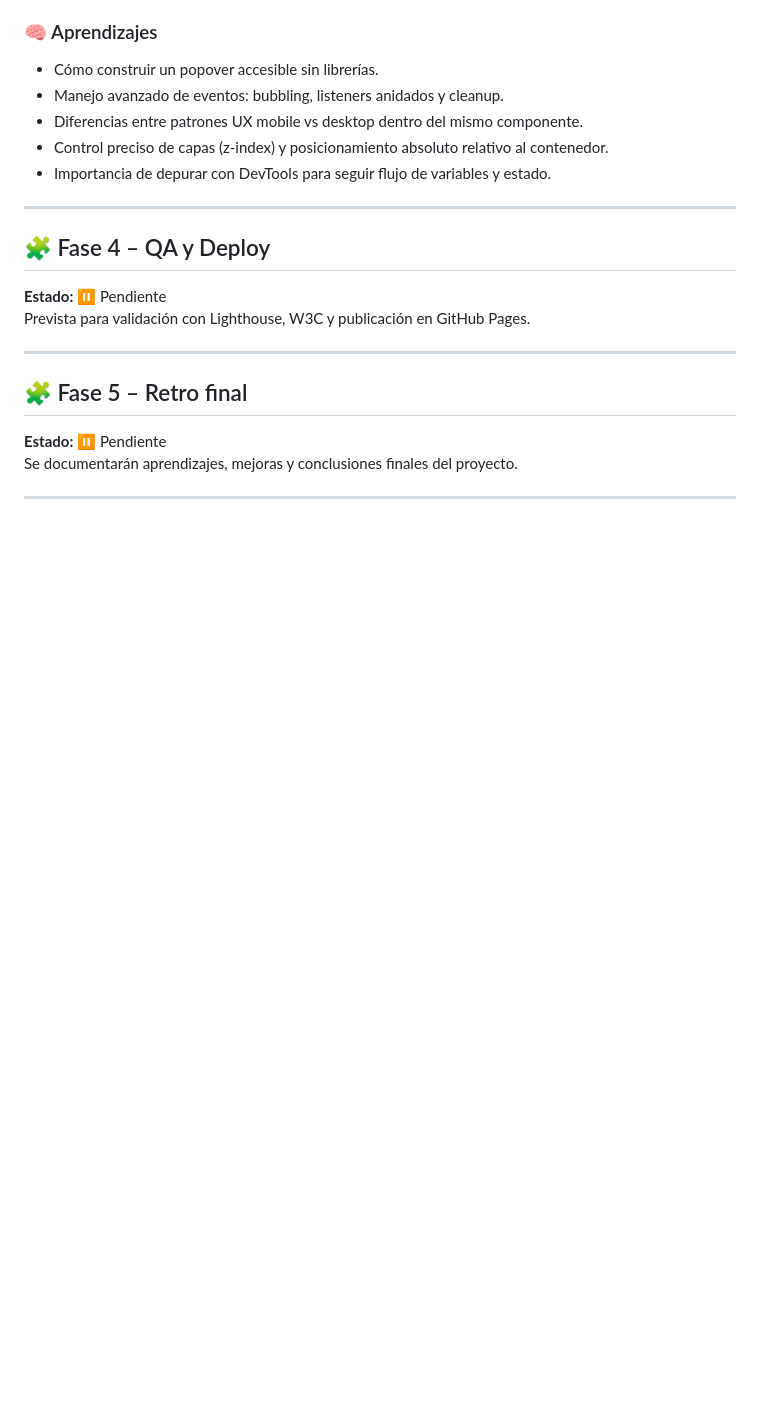
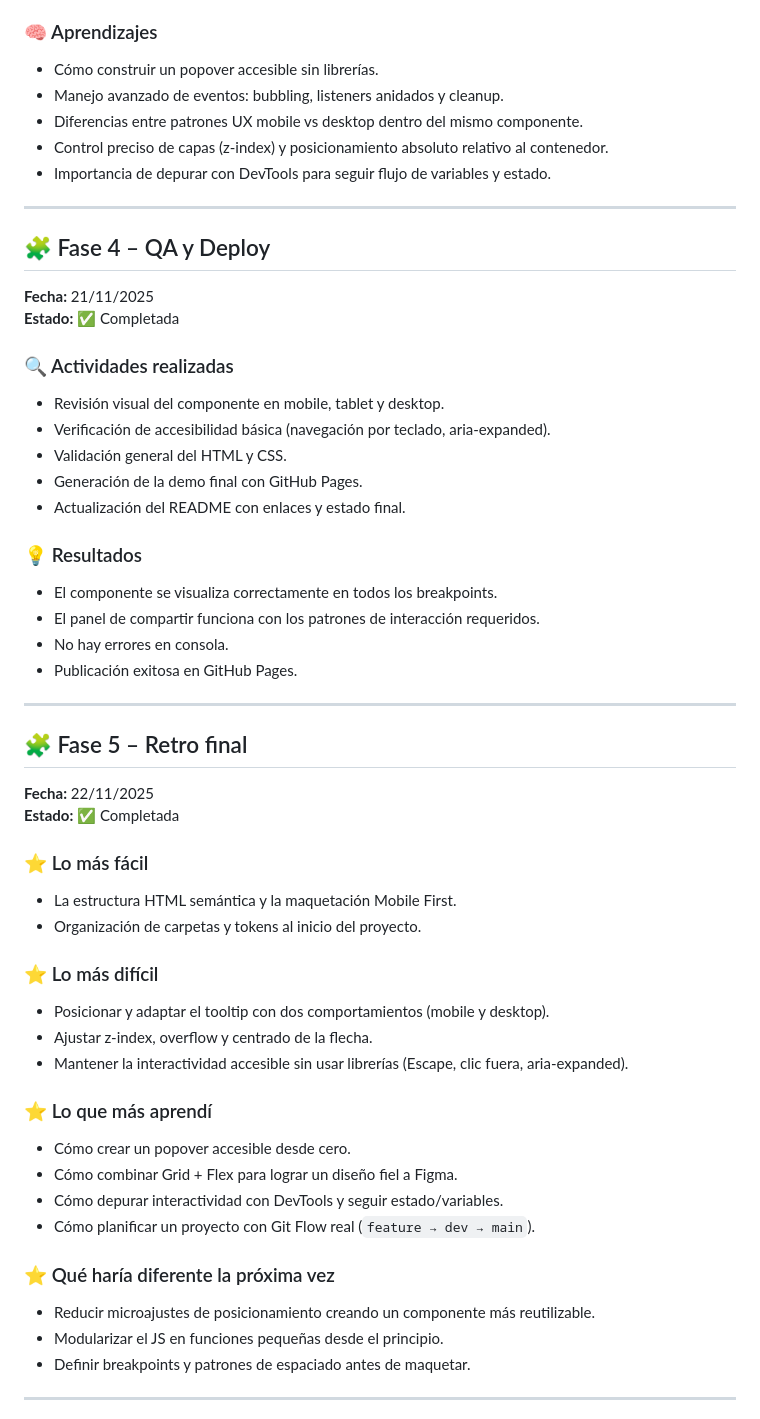
Before and after one commit to jmunozw/frontend-mentor-09-article-preview-component-master, a Markdown page: docs/CHANGELOG.md, the part around the change printed below. Rendered like a GitHub page; blank space fills up the shorter version.

```diff
--- a/docs/CHANGELOG.md
+++ b/docs/CHANGELOG.md
@@ -124,14 +124,47 @@ Añadir interactividad accesible para mostrar/ocultar el panel de compartir seg
 ---
 
 ## 🧩 Fase 4 – QA y Deploy
-**Estado:** ⏸ Pendiente
-Prevista para validación con Lighthouse, W3C y publicación en GitHub Pages.
+**Fecha:** 21/11/2025
+**Estado:** ✅ Completada
+
+### 🔍 Actividades realizadas
+- Revisión visual del componente en mobile, tablet y desktop.
+- Verificación de accesibilidad básica (navegación por teclado, aria-expanded).
+- Validación general del HTML y CSS.
+- Generación de la demo final con GitHub Pages.
+- Actualización del README con enlaces y estado final.
+
+### 💡 Resultados
+- El componente se visualiza correctamente en todos los breakpoints.
+- El panel de compartir funciona con los patrones de interacción requeridos.
+- No hay errores en consola.
+- Publicación exitosa en GitHub Pages.
 
 ---
 
 ## 🧩 Fase 5 – Retro final
-**Estado:** ⏸ Pendiente
-Se documentarán aprendizajes, mejoras y conclusiones finales del proyecto.
+**Fecha:** 22/11/2025
+**Estado:** ✅ Completada
+
+### ⭐ Lo más fácil
+- La estructura HTML semántica y la maquetación Mobile First.
+- Organización de carpetas y tokens al inicio del proyecto.
+
+### ⭐ Lo más difícil
+- Posicionar y adaptar el tooltip con dos comportamientos (mobile y desktop).
+- Ajustar z-index, overflow y centrado de la flecha.
+- Mantener la interactividad accesible sin usar librerías (Escape, clic fuera, aria-expanded).
+
+### ⭐ Lo que más aprendí
+- Cómo crear un popover accesible desde cero.
+- Cómo combinar Grid + Flex para lograr un diseño fiel a Figma.
+- Cómo depurar interactividad con DevTools y seguir estado/variables.
+- Cómo planificar un proyecto con Git Flow real (`feature → dev → main`).
+
+### ⭐ Qué haría diferente la próxima vez
+- Reducir microajustes de posicionamiento creando un componente más reutilizable.
+- Modularizar el JS en funciones pequeñas desde el principio.
+- Definir breakpoints y patrones de espaciado antes de maquetar.
 
 ---
 
```
Also changed, not shown: other parts of docs/CHANGELOG.md (+1 -1 lines), README.md (+83 -54 lines).
